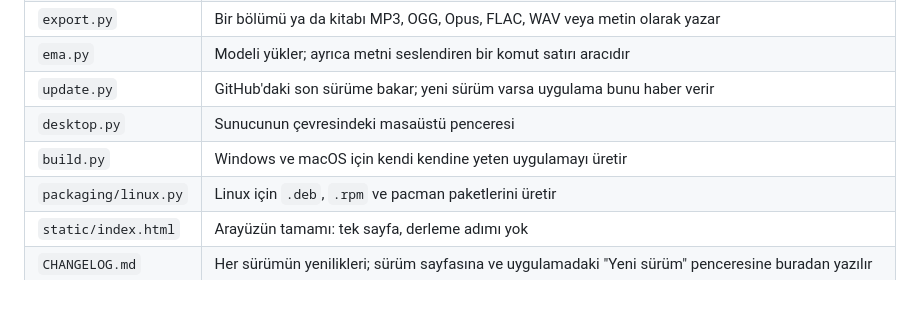
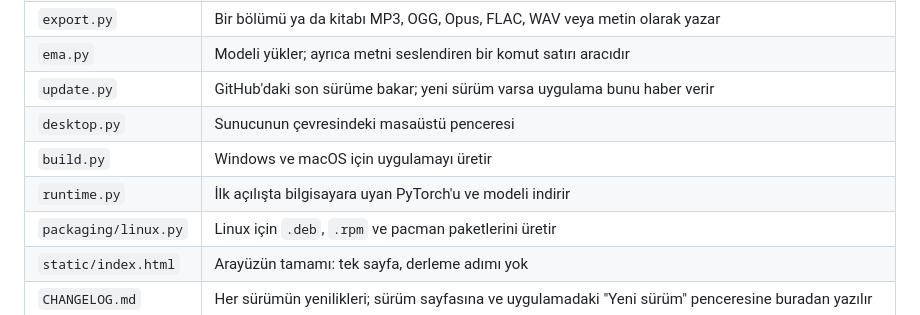
Before and after one commit to sudoeren/ema-reader, a Markdown page: docs/development.md, the part around one of its changes. Rendered like a GitHub page.

```diff
--- a/docs/development.md
+++ b/docs/development.md
@@ -12,7 +12,8 @@ EMA Reader'ın teknik tarafı: nasıl kurulduğu, kaynaktan nasıl çalıştır
 | `ema.py` | Modeli yükler; ayrıca metni seslendiren bir komut satırı aracıdır |
 | `update.py` | GitHub'daki son sürüme bakar; yeni sürüm varsa uygulama bunu haber verir |
 | `desktop.py` | Sunucunun çevresindeki masaüstü penceresi |
-| `build.py` | Windows ve macOS için kendi kendine yeten uygulamayı üretir |
+| `build.py` | Windows ve macOS için uygulamayı üretir |
+| `runtime.py` | İlk açılışta bilgisayara uyan PyTorch'u ve modeli indirir |
 | `packaging/linux.py` | Linux için `.deb`, `.rpm` ve pacman paketlerini üretir |
 | `static/index.html` | Arayüzün tamamı: tek sayfa, derleme adımı yok |
 | `CHANGELOG.md` | Her sürümün yenilikleri; sürüm sayfasına ve uygulamadaki "Yeni sürüm" penceresine buradan yazılır |
```
Also changed, not shown: other parts of docs/development.md (+32 -22 lines), README.md (+7 -5 lines).
